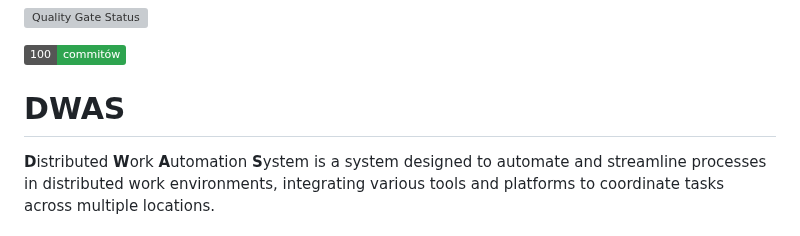
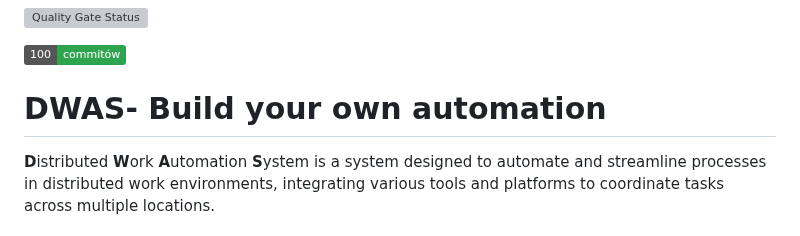
Before and after one commit to PiotrFerenc/task-tower, a Markdown page: README.md, the part around the change. GitHub-like rendering; badges without logos; grey boxes are pictures that could not be loaded.

```diff
--- a/README.md
+++ b/README.md
@@ -14,7 +14,7 @@
 
 ![100 - commitów](https://img.shields.io/badge/100-commitów-2ea44f?logo=go)
 
-# DWAS
+# DWAS- Build your own automation
 
 
 **D**istributed **W**ork **A**utomation **S**ystem is a system designed to automate and streamline processes in
```
